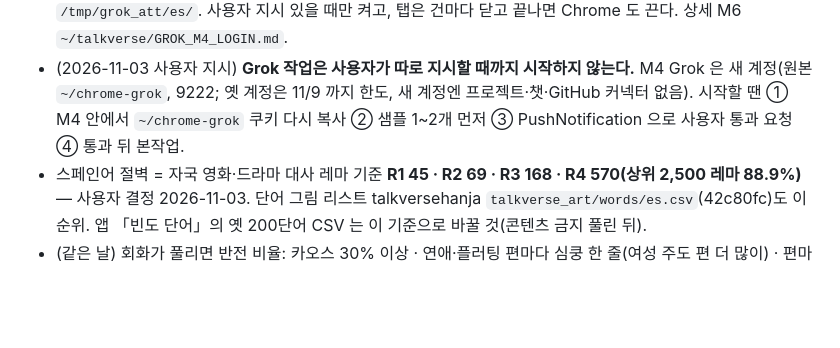
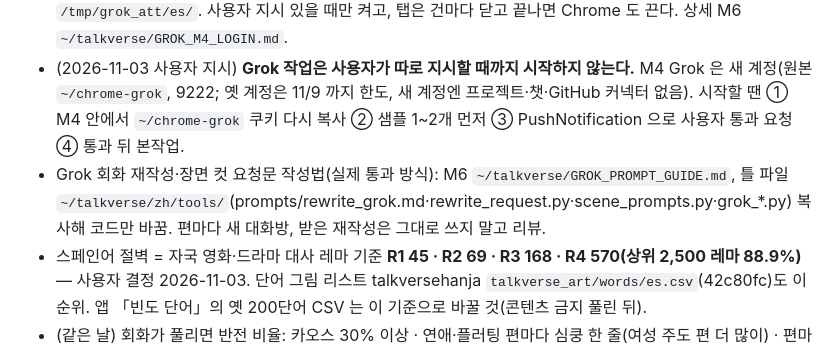
Before and after one commit to talkverselab/talkverse-es, a Markdown page: HANDOFF.md, the part around the change. Drawn GitHub-style; blank space fills up the shorter version.

Commit message:
docs: HANDOFF — Grok 요청문 작성법 가이드 위치 [skip ci]
Co-Authored-By: Claude Opus 5.5 <noreply@anthropic.com>
Claude-Session: https://claude.ai/code/session_01KoGVSrVAkfJodRb71WUcnA

```diff
--- a/HANDOFF.md
+++ b/HANDOFF.md
@@ -44,6 +44,7 @@ _2026-11-03 새벽 전체 다시 씀. 규칙은 `CLAUDE.md`, 인물은 `CHARACTE
 - Grok 그림은 한자 세션을 통해(글 시안은 이 세션이 직접). 사용자 결정이 필요하면 PushNotification.
 - (2026-11-03 사용자 지시) 직접 Grok·Gemini 를 쓸 땐 M4 `~/chrome-grok` 쿠키를 **M4 안에서** `~/chrome-grok-es/` 로 복사 → M4 에서 자기 포트(`GROK_CHROME_PORTS.md`)로 띄우고 M6 에서 `ssh -fN -L` 터널, 첨부는 M4 `/tmp/grok_att/es/`. 사용자 지시 있을 때만 켜고, 탭은 건마다 닫고 끝나면 Chrome 도 끈다. 상세 M6 `~/talkverse/GROK_M4_LOGIN.md`.
 - (2026-11-03 사용자 지시) **Grok 작업은 사용자가 따로 지시할 때까지 시작하지 않는다.** M4 Grok 은 새 계정(원본 `~/chrome-grok`, 9222; 옛 계정은 11/9 까지 한도, 새 계정엔 프로젝트·챗·GitHub 커넥터 없음). 시작할 땐 ① M4 안에서 `~/chrome-grok` 쿠키 다시 복사 ② 샘플 1~2개 먼저 ③ PushNotification 으로 사용자 통과 요청 ④ 통과 뒤 본작업.
+- Grok 회화 재작성·장면 컷 요청문 작성법(실제 통과 방식): M6 `~/talkverse/GROK_PROMPT_GUIDE.md`, 틀 파일 `~/talkverse/zh/tools/`(prompts/rewrite_grok.md·rewrite_request.py·scene_prompts.py·grok_*.py) 복사해 코드만 바꿈. 편마다 새 대화방, 받은 재작성은 그대로 쓰지 말고 리뷰.
 - 스페인어 절벽 = 자국 영화·드라마 대사 레마 기준 **R1 45 · R2 69 · R3 168 · R4 570(상위 2,500 레마 88.9%)** — 사용자 결정 2026-11-03. 단어 그림 리스트 talkversehanja `talkverse_art/words/es.csv`(42c80fc)도 이 순위. 앱 「빈도 단어」의 옛 200단어 CSV 는 이 기준으로 바꿀 것(콘텐츠 금지 풀린 뒤).
 - (같은 날) 회화가 풀리면 반전 비율: 카오스 30% 이상 · 연애·플러팅 편마다 심쿵 한 줄(여성 주도 편 더 많이) · 편마다 `twist_type`(chaos·slip·reveal·emotion·ignore) · 새 편은 왕초보·초급 위주 · 장면 컷 = A·B 쌍 1컷, 글자·말풍선 없음, 인물 시트 첨부. https://talkverse.uk/talkverse/dialogue-rules/
 - 로컬에 2026-11-03 이력 정리 전 잡음 stash 하나 있음(`git stash list`, 줄바꿈 차이뿐 — 버려도 됨).
```
